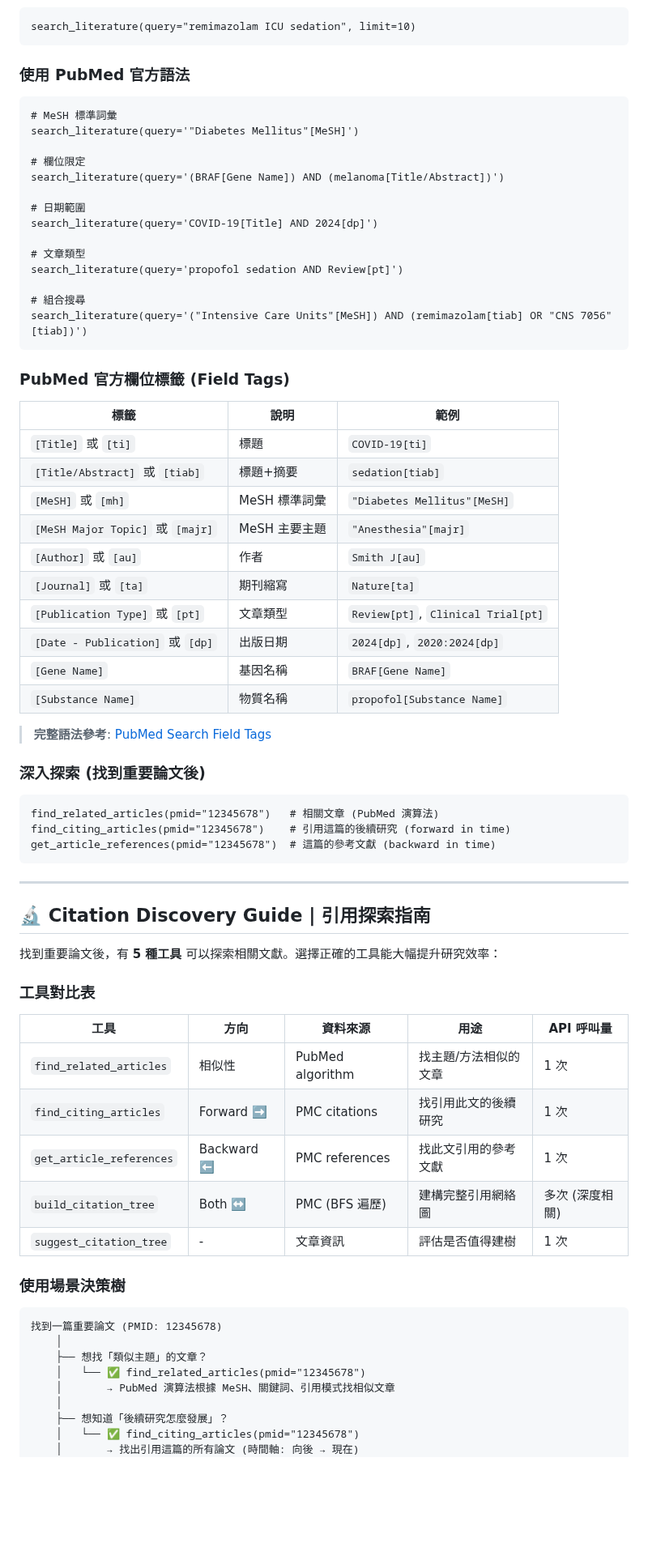
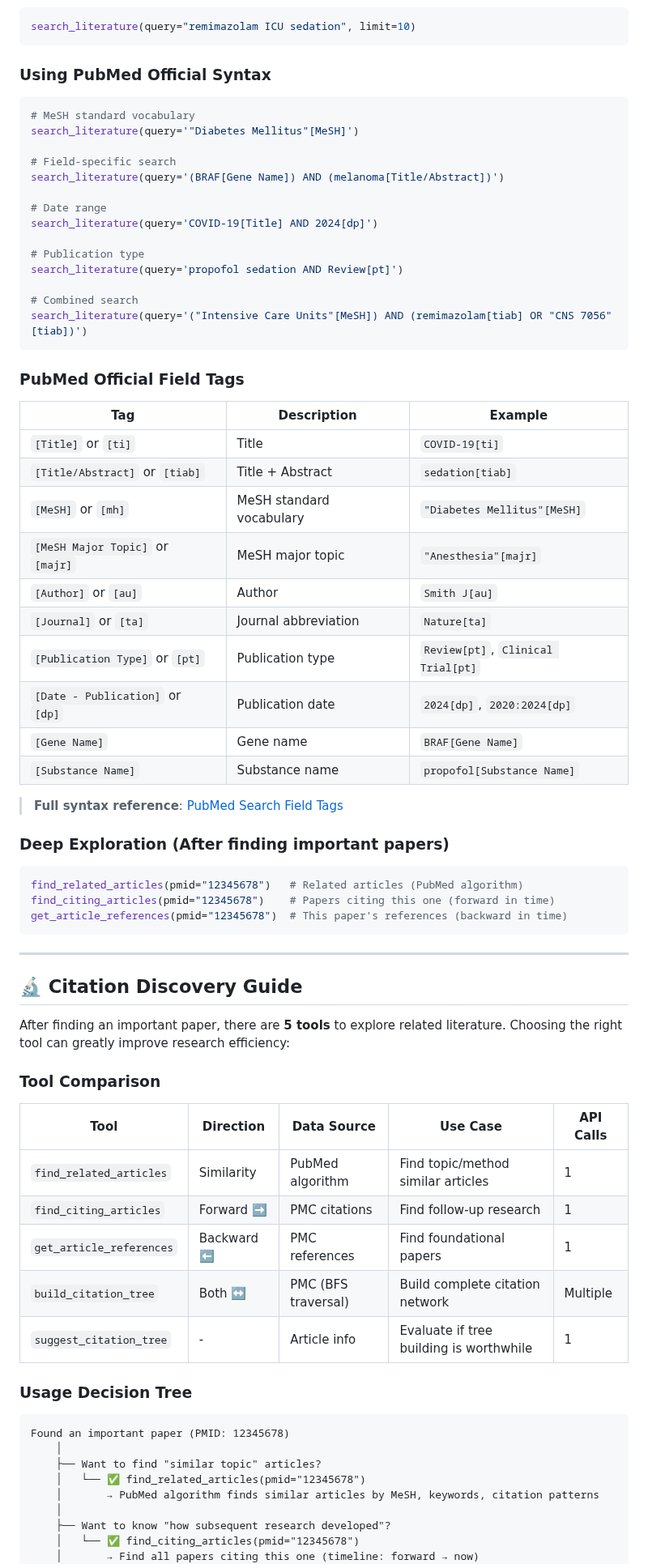
Before and after one commit to u9401066/pubmed-search-mcp, a Markdown page: README.md, the part around one of its changes. Shown at 81% size. Rendered like a GitHub page; blank space fills up the shorter version.

Commit message:
docs: Separate English and Chinese README completely

````diff
--- a/README.md
+++ b/README.md
@@ -143,74 +155,76 @@ uvx pubmed-search-mcp
 search_literature(query="remimazolam ICU sedation", limit=10)
 ```
 
-### 使用 PubMed 官方語法
-```
-# MeSH 標準詞彙
+### Using PubMed Official Syntax
+
+```python
+# MeSH standard vocabulary
 search_literature(query='"Diabetes Mellitus"[MeSH]')
 
-# 欄位限定
+# Field-specific search
 search_literature(query='(BRAF[Gene Name]) AND (melanoma[Title/Abstract])')
 
-# 日期範圍
+# Date range
 search_literature(query='COVID-19[Title] AND 2024[dp]')
 
-# 文章類型
+# Publication type
 search_literature(query='propofol sedation AND Review[pt]')
 
-# 組合搜尋
+# Combined search
 search_literature(query='("Intensive Care Units"[MeSH]) AND (remimazolam[tiab] OR "CNS 7056"[tiab])')
 ```
 
-### PubMed 官方欄位標籤 (Field Tags)
+### PubMed Official Field Tags
 
-| 標籤 | 說明 | 範例 |
-|------|------|------|
-| `[Title]` 或 `[ti]` | 標題 | `COVID-19[ti]` |
-| `[Title/Abstract]` 或 `[tiab]` | 標題+摘要 | `sedation[tiab]` |
-| `[MeSH]` 或 `[mh]` | MeSH 標準詞彙 | `"Diabetes Mellitus"[MeSH]` |
-| `[MeSH Major Topic]` 或 `[majr]` | MeSH 主要主題 | `"Anesthesia"[majr]` |
-| `[Author]` 或 `[au]` | 作者 | `Smith J[au]` |
-| `[Journal]` 或 `[ta]` | 期刊縮寫 | `Nature[ta]` |
-| `[Publication Type]` 或 `[pt]` | 文章類型 | `Review[pt]`, `Clinical Trial[pt]` |
-| `[Date - Publication]` 或 `[dp]` | 出版日期 | `2024[dp]`, `2020:2024[dp]` |
-| `[Gene Name]` | 基因名稱 | `BRAF[Gene Name]` |
-| `[Substance Name]` | 物質名稱 | `propofol[Substance Name]` |
+| Tag | Description | Example |
+|-----|-------------|---------|
+| `[Title]` or `[ti]` | Title | `COVID-19[ti]` |
+| `[Title/Abstract]` or `[tiab]` | Title + Abstract | `sedation[tiab]` |
+| `[MeSH]` or `[mh]` | MeSH standard vocabulary | `"Diabetes Mellitus"[MeSH]` |
+| `[MeSH Major Topic]` or `[majr]` | MeSH major topic | `"Anesthesia"[majr]` |
+| `[Author]` or `[au]` | Author | `Smith J[au]` |
+| `[Journal]` or `[ta]` | Journal abbreviation | `Nature[ta]` |
+| `[Publication Type]` or `[pt]` | Publication type | `Review[pt]`, `Clinical Trial[pt]` |
+| `[Date - Publication]` or `[dp]` | Publication date | `2024[dp]`, `2020:2024[dp]` |
+| `[Gene Name]` | Gene name | `BRAF[Gene Name]` |
+| `[Substance Name]` | Substance name | `propofol[Substance Name]` |
 
-> **完整語法參考**: [PubMed Search Field Tags](https://pubmed.ncbi.nlm.nih.gov/help/#search-tags)
+> **Full syntax reference**: [PubMed Search Field Tags](https://pubmed.ncbi.nlm.nih.gov/help/#search-tags)
 
-### 深入探索 (找到重要論文後)
-```
-find_related_articles(pmid="12345678")   # 相關文章 (PubMed 演算法)
-find_citing_articles(pmid="12345678")    # 引用這篇的後續研究 (forward in time)
-get_article_references(pmid="12345678")  # 這篇的參考文獻 (backward in time)
+### Deep Exploration (After finding important papers)
+
+```python
+find_related_articles(pmid="12345678")   # Related articles (PubMed algorithm)
+find_citing_articles(pmid="12345678")    # Papers citing this one (forward in time)
+get_article_references(pmid="12345678")  # This paper's references (backward in time)
 ```
 
 ---
 
-## 🔬 Citation Discovery Guide | 引用探索指南
+## 🔬 Citation Discovery Guide
 
-找到重要論文後，有 **5 種工具** 可以探索相關文獻。選擇正確的工具能大幅提升研究效率：
+After finding an important paper, there are **5 tools** to explore related literature. Choosing the right tool can greatly improve research efficiency:
 
-### 工具對比表
+### Tool Comparison
 
-| 工具 | 方向 | 資料來源 | 用途 | API 呼叫量 |
-|------|------|----------|------|------------|
-| `find_related_articles` | 相似性 | PubMed algorithm | 找主題/方法相似的文章 | 1 次 |
-| `find_citing_articles` | Forward ➡️ | PMC citations | 找引用此文的後續研究 | 1 次 |
-| `get_article_references` | Backward ⬅️ | PMC references | 找此文引用的參考文獻 | 1 次 |
-| `build_citation_tree` | Both ↔️ | PMC (BFS 遍歷) | 建構完整引用網絡圖 | 多次 (深度相關) |
-| `suggest_citation_tree` | - | 文章資訊 | 評估是否值得建樹 | 1 次 |
+| Tool | Direction | Data Source | Use Case | API Calls |
+|------|-----------|-------------|----------|-----------|
+| `find_related_articles` | Similarity | PubMed algorithm | Find topic/method similar articles | 1 |
+| `find_citing_articles` | Forward ➡️ | PMC citations | Find follow-up research | 1 |
+| `get_article_references` | Backward ⬅️ | PMC references | Find foundational papers | 1 |
+| `build_citation_tree` | Both ↔️ | PMC (BFS traversal) | Build complete citation network | Multiple |
+| `suggest_citation_tree` | - | Article info | Evaluate if tree building is worthwhile | 1 |
 
-### 使用場景決策樹
+### Usage Decision Tree
 
 ```
-找到一篇重要論文 (PMID: 12345678)
+Found an important paper (PMID: 12345678)
     │
-    ├── 想找「類似主題」的文章？
+    ├── Want to find "similar topic" articles?
     │   └── ✅ find_related_articles(pmid="12345678")
-    │       → PubMed 演算法根據 MeSH、關鍵詞、引用模式找相似文章
+    │       → PubMed algorithm finds similar articles by MeSH, keywords, citation patterns
     │
-    ├── 想知道「後續研究怎麼發展」？
+    ├── Want to know "how subsequent research developed"?
     │   └── ✅ find_citing_articles(pmid="12345678")
-    │       → 找出引用這篇的所有論文 (時間軸: 向後 → 現在)
+    │       → Find all papers citing this one (timeline: forward → now)
     │
````
Also changed, not shown: other parts of README.md (+184 -189 lines).
